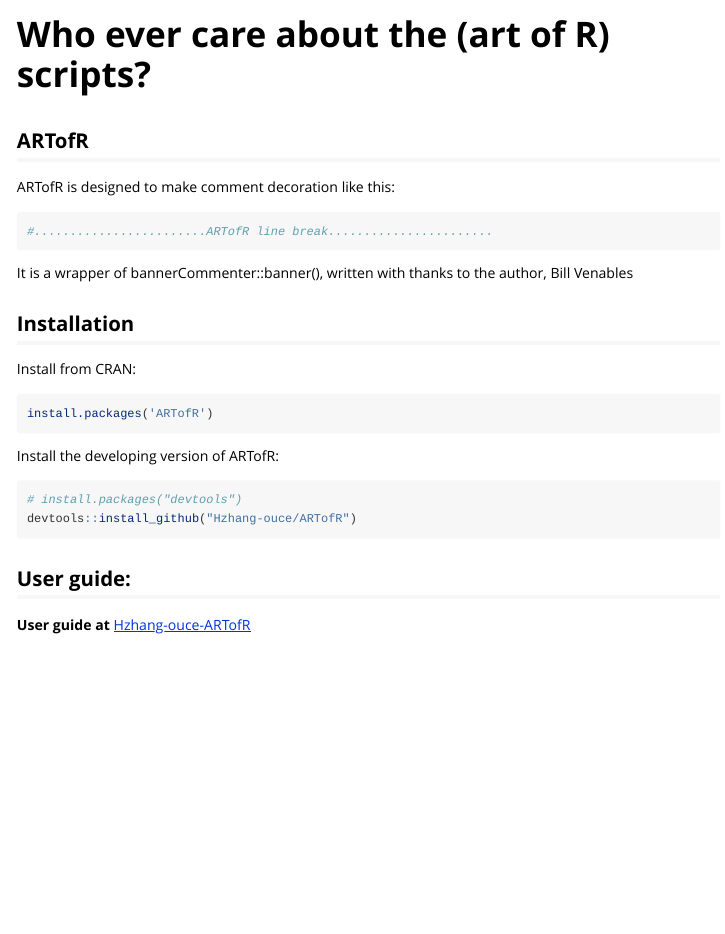
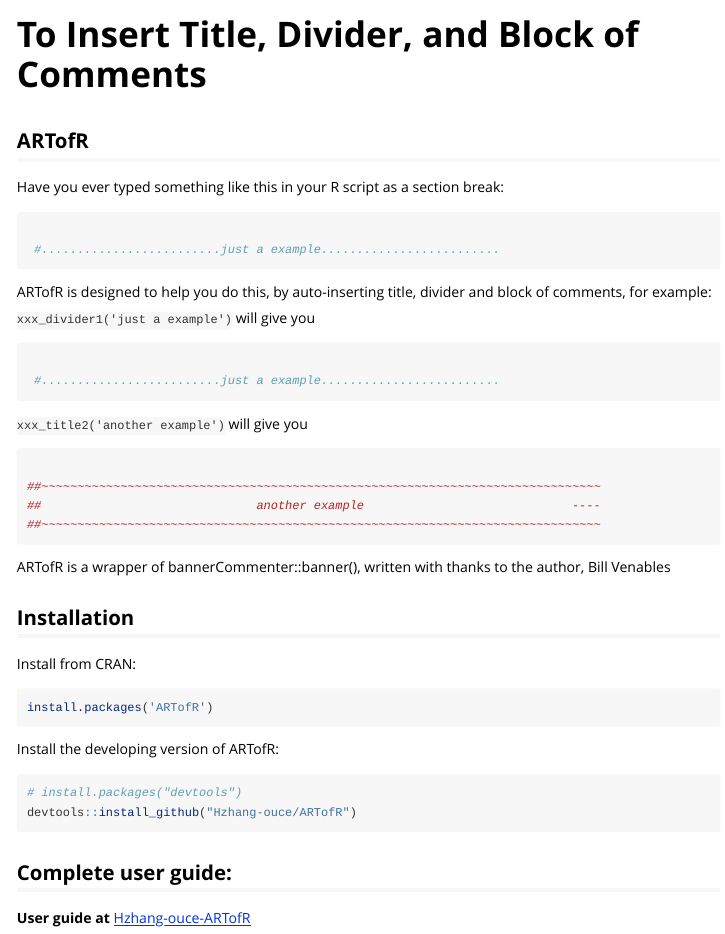
Before and after one commit to Hzhang-ouce/ARTofR, an R Markdown document (vignettes/User_guide.Rmd): the page in a window 1100 px wide, from its top. Rendered offline with R 4.5, knitr and Pandoc, with nearby package versions.

Commit message:
Update description 0.4.2

````diff
--- a/vignettes/User_guide.Rmd
+++ b/vignettes/User_guide.Rmd
@@ -1,5 +1,5 @@
 ---
-title: "Who ever care about the (art of R) scripts?"
+title: "To Insert Title, Divider, and Block of Comments"
 output: rmarkdown::html_vignette
 vignette: >
   %\VignetteIndexEntry{User_guide}
@@ -16,14 +16,38 @@
 
 ## ARTofR
 
-ARTofR is designed to make comment decoration like this:
+Have you ever typed something like this in your R script as a section break:
 
-``` r
-#........................ARTofR line break.......................
+```r
+
+ #.........................just a example.........................
+
 
 ```
 
-It is a wrapper of bannerCommenter::banner(), written with thanks to the author, Bill Venables
+ARTofR is designed to help you do this, by auto-inserting title, divider and block of comments, for example:
+
+`xxx_divider1('just a example')` will give you
+
+```r
+
+ #.........................just a example.........................
+
+
+```
+
+`xxx_title2('another example')` will give you
+
+```r
+
+##~~~~~~~~~~~~~~~~~~~~~~~~~~~~~~~~~~~~~~~~~~~~~~~~~~~~~~~~~~~~~~~~~~~~~~~~~~~~~~
+##                              another example                             ----
+##~~~~~~~~~~~~~~~~~~~~~~~~~~~~~~~~~~~~~~~~~~~~~~~~~~~~~~~~~~~~~~~~~~~~~~~~~~~~~~
+
+
+```
+
+ARTofR is a wrapper of bannerCommenter::banner(), written with thanks to the author, Bill Venables
 
 ## Installation
 
@@ -40,6 +64,6 @@
 devtools::install_github("Hzhang-ouce/ARTofR")
 ```
 
-## User guide:
+## Complete user guide:
 
 **User guide at** [Hzhang-ouce-ARTofR](https://github.com/Hzhang-ouce/ARTofR)
````
Also changed, not shown: R/app.R (+2 -2 lines), R/xxx_box.R (+6 -7 lines), R/xxx_divider.R (+6 -7 lines), R/xxx_title.R (+6 -7 lines), README.Rmd (+11 -2 lines), README.md, 1 other file.
